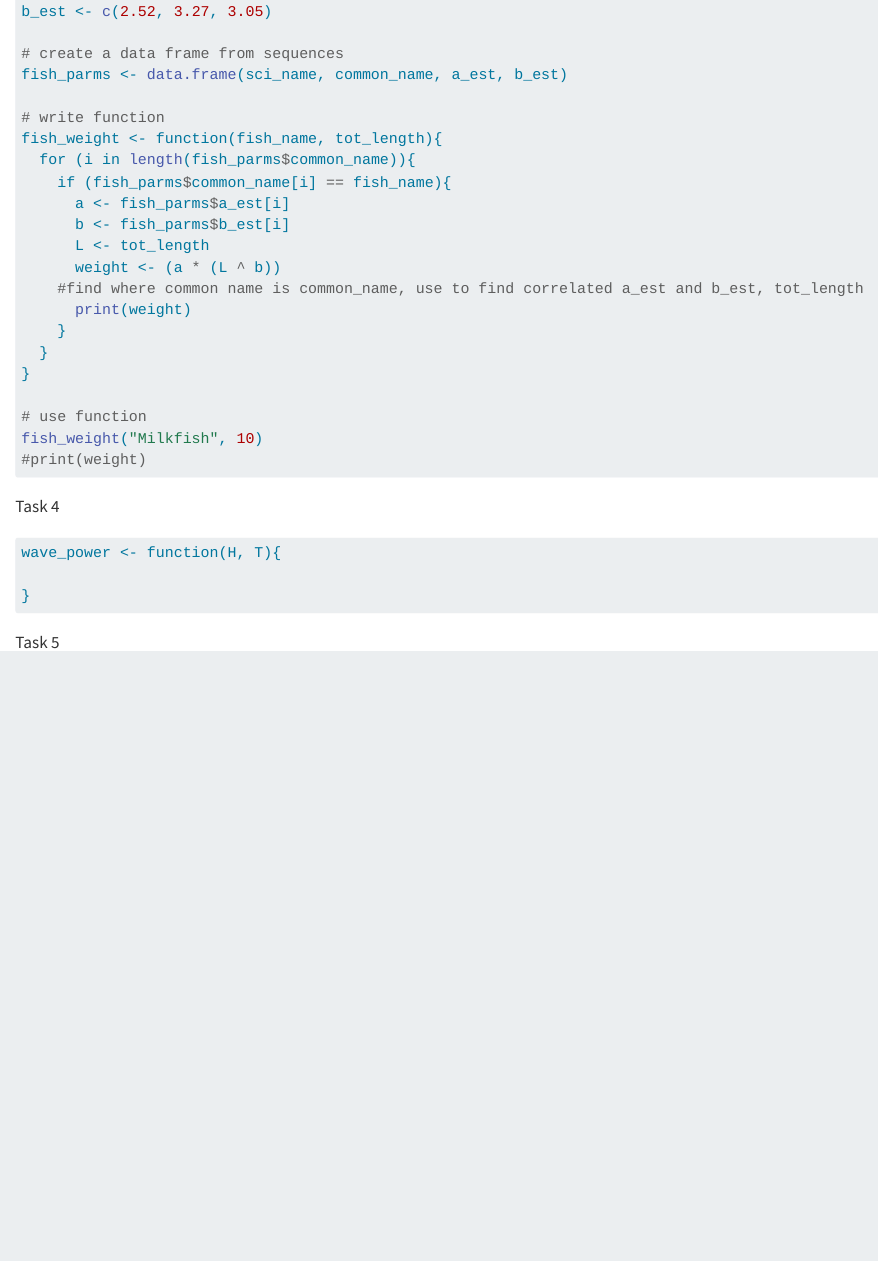
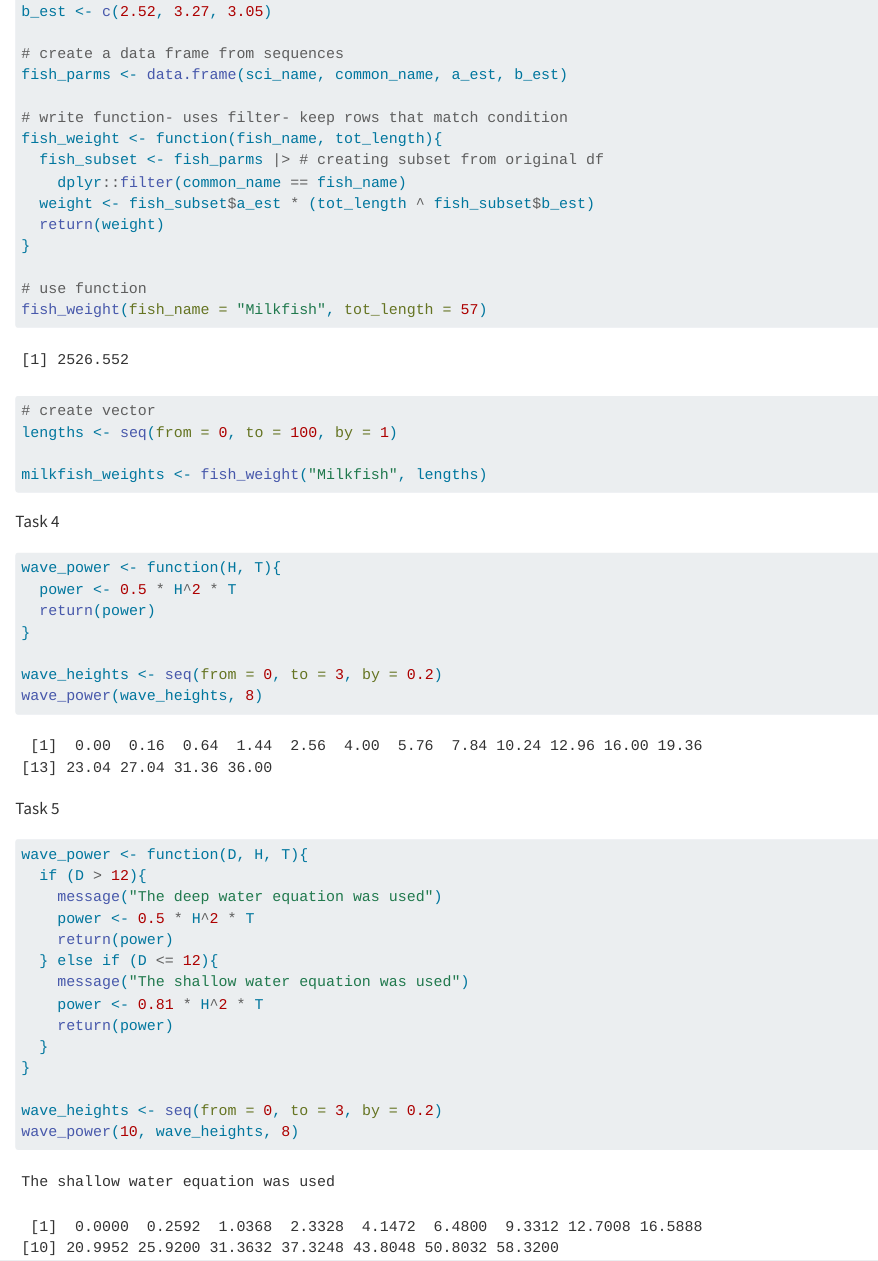
Before and after one commit to avarobillard/eds221-day4-activities, a Quarto document (docs/loops_and_functions.qmd): the page in a window 1100 px wide, from 1020 px down. Rendered offline with R 4.5, knitr and Pandoc in place of Quarto, with nearby package versions.

Commit message:
finished tasks

````diff
--- a/docs/loops_and_functions.qmd
+++ b/docs/loops_and_functions.qmd
@@ -47,34 +47,49 @@ b_est <- c(2.52, 3.27, 3.05)
 # create a data frame from sequences
 fish_parms <- data.frame(sci_name, common_name, a_est, b_est)
 
-# write function
+# write function- uses filter- keep rows that match condition
 fish_weight <- function(fish_name, tot_length){
-  for (i in length(fish_parms$common_name)){
-    if (fish_parms$common_name[i] == fish_name){
-      a <- fish_parms$a_est[i]
-      b <- fish_parms$b_est[i]
-      L <- tot_length
-      weight <- (a * (L ^ b))
-    #find where common name is common_name, use to find correlated a_est and b_est, tot_length
-      print(weight)
-    }
-  }
+  fish_subset <- fish_parms |> # creating subset from original df
+    dplyr::filter(common_name == fish_name)
+  weight <- fish_subset$a_est * (tot_length ^ fish_subset$b_est)
+  return(weight)
 }
 
 # use function
-fish_weight("Milkfish", 10)
-#print(weight)
+fish_weight(fish_name = "Milkfish", tot_length = 57)
+
+# create vector
+lengths <- seq(from = 0, to = 100, by = 1)
+
+milkfish_weights <- fish_weight("Milkfish", lengths)
 
 ```
 
 Task 4
 ```{r}
 wave_power <- function(H, T){
+  power <- 0.5 * H^2 * T
+  return(power)
+}
 
-}
+wave_heights <- seq(from = 0, to = 3, by = 0.2)
+wave_power(wave_heights, 8)
 ```
 
 Task 5
 ```{r}
+wave_power <- function(D, H, T){
+  if (D > 12){
+    message("The deep water equation was used")
+    power <- 0.5 * H^2 * T
+    return(power)
+  } else if (D <= 12){
+    message("The shallow water equation was used")
+    power <- 0.81 * H^2 * T
+    return(power)
+  }
+}
 
+wave_heights <- seq(from = 0, to = 3, by = 0.2)
+wave_power(10, wave_heights, 8)
 ```
````
